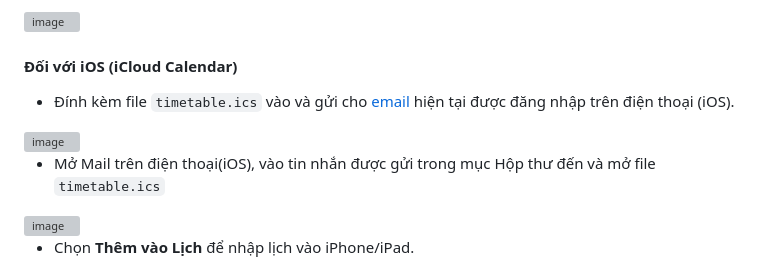
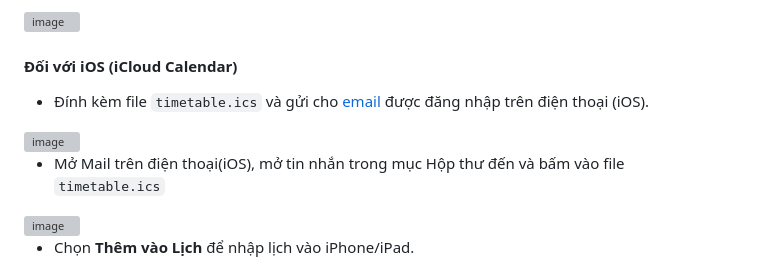
Before and after one commit to nhathuynguyen19/husc2cal, a Markdown page: README.md, the part around the change. GitHub-like rendering; grey boxes are pictures that could not be loaded.

```diff
--- a/README.md
+++ b/README.md
@@ -39,11 +39,11 @@ Sau khi chạy script, một popup sẽ hiện hoặc file sẽ tự động dow
 
 
 #### Đối với iOS (iCloud Calendar)
-- Đính kèm file `timetable.ics` vào và gửi cho [email](https://mail.google.com/) hiện tại được đăng nhập trên điện thoại (iOS).
+- Đính kèm file `timetable.ics` và gửi cho [email](https://mail.google.com/) được đăng nhập trên điện thoại (iOS).
 
 <img width="593" height="580" alt="image" src="https://github.com/user-attachments/assets/938c7c9e-d3c2-40ae-9b10-08cb1c783a23" />
 
-- Mở Mail trên điện thoại(iOS), vào tin nhắn được gửi trong mục Hộp thư đến và mở file `timetable.ics`
+- Mở Mail trên điện thoại(iOS), mở tin nhắn trong mục Hộp thư đến và bấm vào file `timetable.ics`
 
 <img width="750" height="1334" alt="image" src="https://github.com/user-attachments/assets/e3b4a39d-9ba5-4982-8c8c-fa7f27ea1e6c" />
 
```
